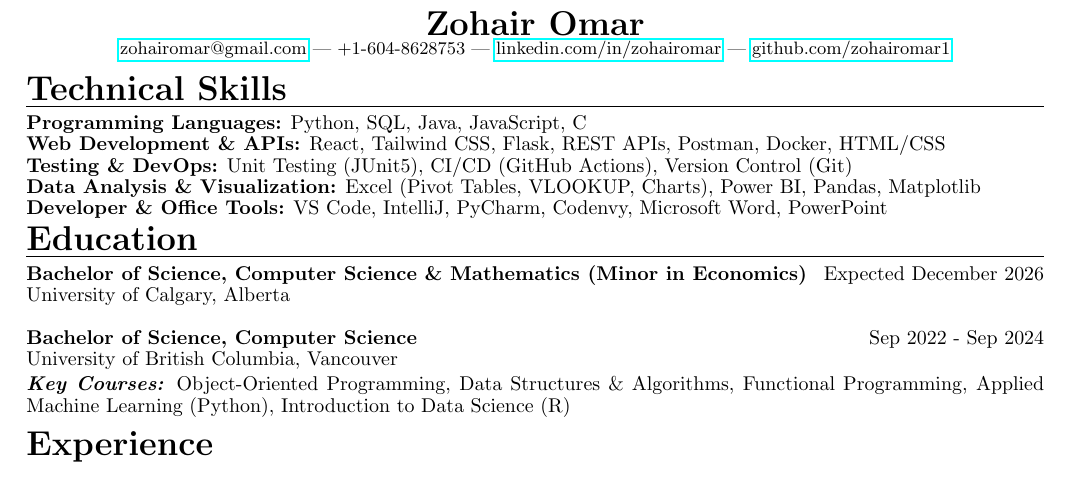
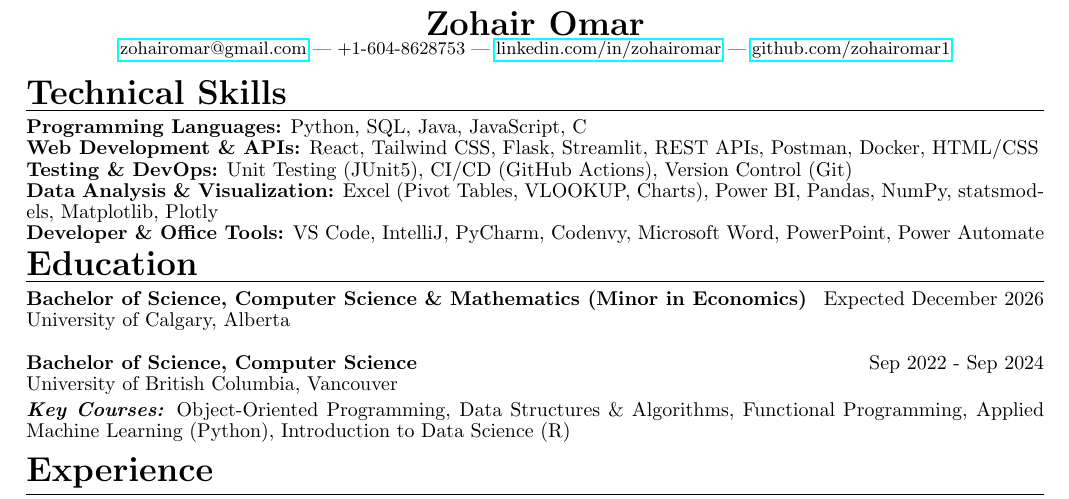
Before and after one commit to zohairomar1/portfolio, a LaTeX CV (content/resume.tex): part of page 1 of 2, cut so that both start at the same text. Compiled offline with pdfLaTeX.

Commit message:
modify: update technical skills with Streamlit, NumPy, statsmodels, Plotly

```diff
--- a/content/resume.tex
+++ b/content/resume.tex
@@ -41,10 +41,10 @@
 % TECHNICAL SKILLS
 \sectiontitle{Technical Skills}
 \textbf{Programming Languages:} Python, SQL, Java, JavaScript, C \\
-\textbf{Web Development \& APIs:} React, Tailwind CSS, Flask, REST APIs, Postman, Docker, HTML/CSS \\
+\textbf{Web Development \& APIs:} React, Tailwind CSS, Flask, Streamlit, REST APIs, Postman, Docker, HTML/CSS \\
 \textbf{Testing \& DevOps:} Unit Testing (JUnit5), CI/CD (GitHub Actions), Version Control (Git) \\
-\textbf{Data Analysis \& Visualization:} Excel (Pivot Tables, VLOOKUP, Charts), Power BI, Pandas, Matplotlib \\
-\textbf{Developer \& Office Tools:} VS Code, IntelliJ, PyCharm, Codenvy, Microsoft Word, PowerPoint
+\textbf{Data Analysis \& Visualization:} Excel (Pivot Tables, VLOOKUP, Charts), Power BI, Pandas, NumPy, statsmodels, Matplotlib, Plotly \\
+\textbf{Developer \& Office Tools:} VS Code, IntelliJ, PyCharm, Codenvy, Microsoft Word, PowerPoint, Power Automate
 
 \vspace {-0.7em}
 
```
